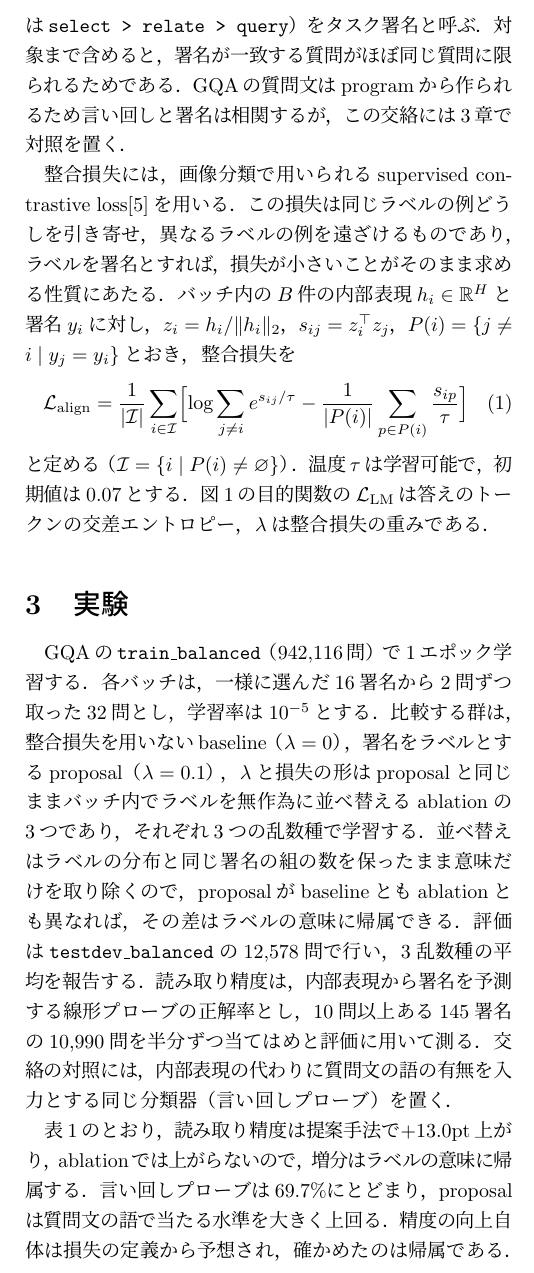
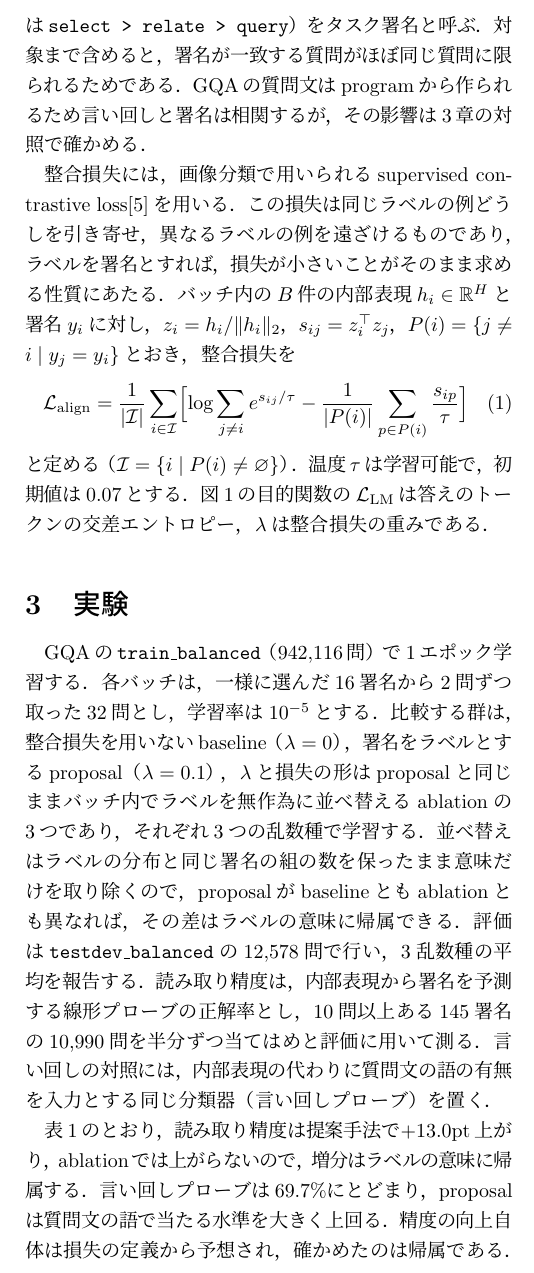
Before and after one commit to tomoking2004/cotar, a LaTeX document (papers/pcsj-imps-2026/manuscript.tex): part of one column of page 2 of 2, cut so that both start at the same text. Compiled offline with pLaTeX and dvipdfmx.

Commit message:
docs: define the terms the preprint left bare
The professor asked that every term be defined where it first
appears, since the reader is not a specialist, and two had slipped
through. 交絡 was used in the method and the experiments without a
word on what it meant; it gives way to plain words for the
phrasing's influence and the phrasing control. 貪欲デコード had lost
its gloss to the page count in the last commit, and gets it back as
choosing the likeliest word at each step. The line this costs is
taken from the same paragraph, where two であり become で. The
preprint still holds two pages and no number changes.

```diff
--- a/papers/pcsj-imps-2026/manuscript.tex
+++ b/papers/pcsj-imps-2026/manuscript.tex
@@ -90,7 +90,7 @@ VLMは出力の正解率を最適化するよう学習されるため，内部
 \label{fig:overview}
 \end{figure}
 
-GQAの各質問には，答えに至る手順を記述したfunctional programが付与されている．programの各段は，演算の種類を表す演算子と演算の対象から成る．例えば``Who is wearing the dress?''は，dressを選び（select），wearingの関係で人物へたどり（relate），名前を答える（query）．対象を除いて演算子だけを並べた列（この例では\mbox{\texttt{select > relate > query}}）をタスク署名と呼ぶ．対象まで含めると，署名が一致する質問がほぼ同じ質問に限られるためである．GQAの質問文はprogramから作られるため言い回しと署名は相関するが，この交絡には\ref{sec:exp}章で対照を置く．
+GQAの各質問には，答えに至る手順を記述したfunctional programが付与されている．programの各段は，演算の種類を表す演算子と演算の対象から成る．例えば``Who is wearing the dress?''は，dressを選び（select），wearingの関係で人物へたどり（relate），名前を答える（query）．対象を除いて演算子だけを並べた列（この例では\mbox{\texttt{select > relate > query}}）をタスク署名と呼ぶ．対象まで含めると，署名が一致する質問がほぼ同じ質問に限られるためである．GQAの質問文はprogramから作られるため言い回しと署名は相関するが，その影響は\ref{sec:exp}章の対照で確かめる．
 
 整合損失には，画像分類で用いられるsupervised contrastive loss\cite{supcon}を用いる．この損失は同じラベルの例どうしを引き寄せ，異なるラベルの例を遠ざけるものであり，ラベルを署名とすれば，損失が小さいことがそのまま求める性質にあたる．バッチ内の$B$件の内部表現$h_i \in \mathbb{R}^{H}$と署名$y_i$に対し，$z_i = h_i / \| h_i \|_2$，$s_{ij} = z_i^{\top} z_j$，$P(i) = \{ j \neq i \mid y_j = y_i \}$とおき，整合損失を
 \begin{equation}
@@ -101,7 +101,7 @@ GQAの各質問には，答えに至る手順を記述したfunctional program
 \section{実験}
 \label{sec:exp}
 
-GQAの\texttt{train\_balanced}（942,116問）で1エポック学習する．各バッチは，一様に選んだ16署名から2問ずつ取った32問とし，学習率は$10^{-5}$とする．比較する群は，整合損失を用いないbaseline（$\lambda = 0$），署名をラベルとするproposal（$\lambda = 0.1$），$\lambda$と損失の形はproposalと同じままバッチ内でラベルを無作為に並べ替えるablationの3つであり，それぞれ3つの乱数種で学習する．並べ替えはラベルの分布と同じ署名の組の数を保ったまま意味だけを取り除くので，proposalがbaselineともablationとも異なれば，その差はラベルの意味に帰属できる．評価は\texttt{testdev\_balanced}の12,578問で行い，3乱数種の平均を報告する．読み取り精度は，内部表現から署名を予測する線形プローブの正解率とし，10問以上ある145署名の10,990問を半分ずつ当てはめと評価に用いて測る．交絡の対照には，内部表現の代わりに質問文の語の有無を入力とする同じ分類器（言い回しプローブ）を置く．
+GQAの\texttt{train\_balanced}（942,116問）で1エポック学習する．各バッチは，一様に選んだ16署名から2問ずつ取った32問とし，学習率は$10^{-5}$とする．比較する群は，整合損失を用いないbaseline（$\lambda = 0$），署名をラベルとするproposal（$\lambda = 0.1$），$\lambda$と損失の形はproposalと同じままバッチ内でラベルを無作為に並べ替えるablationの3つであり，それぞれ3つの乱数種で学習する．並べ替えはラベルの分布と同じ署名の組の数を保ったまま意味だけを取り除くので，proposalがbaselineともablationとも異なれば，その差はラベルの意味に帰属できる．評価は\texttt{testdev\_balanced}の12,578問で行い，3乱数種の平均を報告する．読み取り精度は，内部表現から署名を予測する線形プローブの正解率とし，10問以上ある145署名の10,990問を半分ずつ当てはめと評価に用いて測る．言い回しの対照には，内部表現の代わりに質問文の語の有無を入力とする同じ分類器（言い回しプローブ）を置く．
 
 \begin{table}[tb]
 \caption{署名の読み取り精度と正解率（3乱数種の平均）}
```
Also changed, not shown: papers/pcsj-imps-2026/manuscript.pdf, papers/pcsj-imps-2026/manuscript.tex (2 more changed lines).
